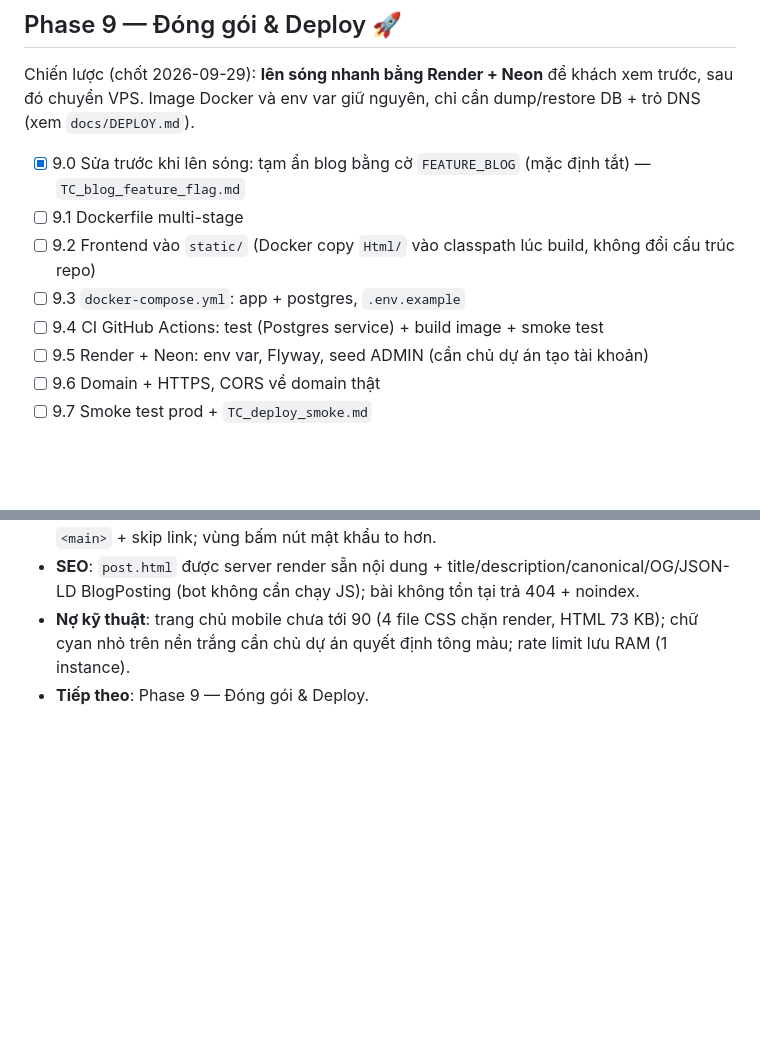
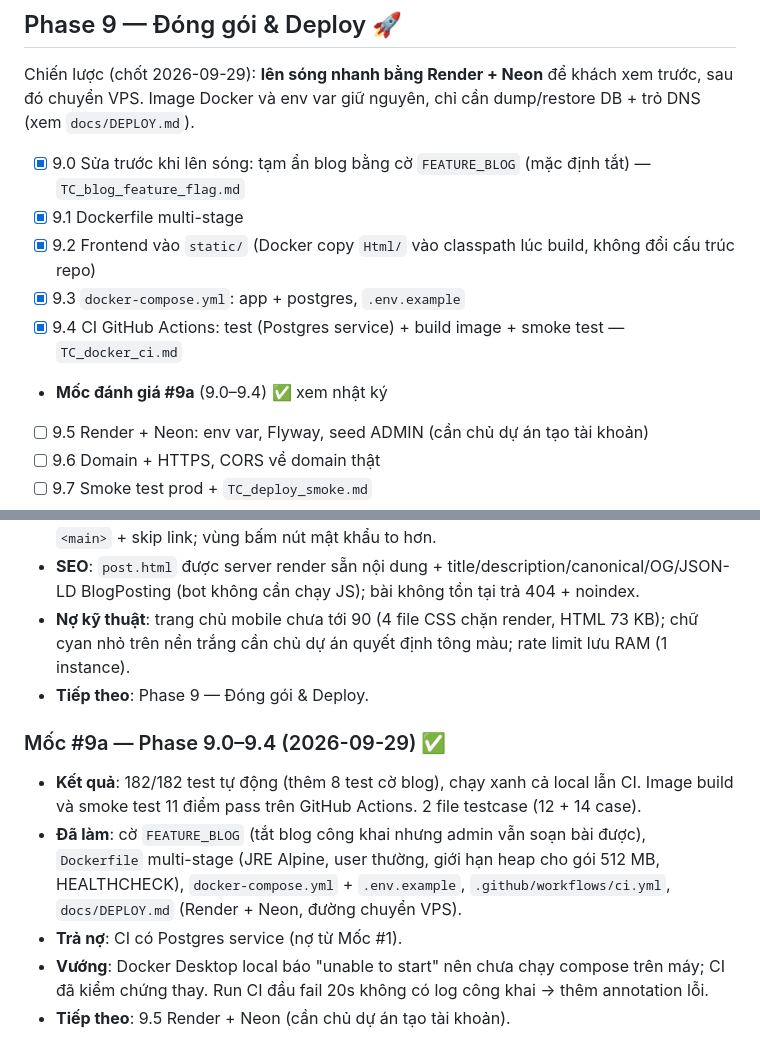
Before and after one commit to NatsuZzzz/Seasoft-home, a Markdown page: PLAN.md, 2 parts joined by grey strips. GitHub-like rendering; blank space fills up the shorter version.

Commit message:
Phase 9.1-9.4: testcase Docker/CI + danh gia moc 9a
Co-Authored-By: Claude Opus 5.5 <noreply@anthropic.com>

```diff
--- a/PLAN.md
+++ b/PLAN.md
@@ -112,10 +112,11 @@ Mục tiêu: kéo xuống tới đâu, nội dung "diễn" tới đó — mượ
 Chiến lược (chốt 2026-09-29): **lên sóng nhanh bằng Render + Neon** để khách xem trước, sau đó chuyển VPS. Image Docker và env var giữ nguyên, chỉ cần dump/restore DB + trỏ DNS (xem `docs/DEPLOY.md`).
 
 - [x] 9.0 Sửa trước khi lên sóng: tạm ẩn blog bằng cờ `FEATURE_BLOG` (mặc định tắt) — `TC_blog_feature_flag.md`
-- [ ] 9.1 Dockerfile multi-stage
-- [ ] 9.2 Frontend vào `static/` (Docker copy `Html/` vào classpath lúc build, không đổi cấu trúc repo)
-- [ ] 9.3 `docker-compose.yml`: app + postgres, `.env.example`
-- [ ] 9.4 CI GitHub Actions: test (Postgres service) + build image + smoke test
+- [x] 9.1 Dockerfile multi-stage
+- [x] 9.2 Frontend vào `static/` (Docker copy `Html/` vào classpath lúc build, không đổi cấu trúc repo)
+- [x] 9.3 `docker-compose.yml`: app + postgres, `.env.example`
+- [x] 9.4 CI GitHub Actions: test (Postgres service) + build image + smoke test — `TC_docker_ci.md`
+- **Mốc đánh giá #9a** (9.0–9.4) ✅ xem nhật ký
 - [ ] 9.5 Render + Neon: env var, Flyway, seed ADMIN (cần chủ dự án tạo tài khoản)
 - [ ] 9.6 Domain + HTTPS, CORS về domain thật
 - [ ] 9.7 Smoke test prod + `TC_deploy_smoke.md`
@@ -215,3 +216,10 @@ code → test tự động → test tay trên UI → `docs/testcases/TC_<tên>.m
 - **SEO**: `post.html` được server render sẵn nội dung + title/description/canonical/OG/JSON-LD BlogPosting (bot không cần chạy JS); bài không tồn tại trả 404 + noindex.
 - **Nợ kỹ thuật**: trang chủ mobile chưa tới 90 (4 file CSS chặn render, HTML 73 KB); chữ cyan nhỏ trên nền trắng cần chủ dự án quyết định tông màu; rate limit lưu RAM (1 instance).
 - **Tiếp theo**: Phase 9 — Đóng gói & Deploy.
+
+### Mốc #9a — Phase 9.0–9.4 (2026-09-29) ✅
+- **Kết quả**: 182/182 test tự động (thêm 8 test cờ blog), chạy xanh cả local lẫn CI. Image build và smoke test 11 điểm pass trên GitHub Actions. 2 file testcase (12 + 14 case).
+- **Đã làm**: cờ `FEATURE_BLOG` (tắt blog công khai nhưng admin vẫn soạn bài được), `Dockerfile` multi-stage (JRE Alpine, user thường, giới hạn heap cho gói 512 MB, HEALTHCHECK), `docker-compose.yml` + `.env.example`, `.github/workflows/ci.yml`, `docs/DEPLOY.md` (Render + Neon, đường chuyển VPS).
+- **Trả nợ**: CI có Postgres service (nợ từ Mốc #1).
+- **Vướng**: Docker Desktop local báo "unable to start" nên chưa chạy compose trên máy; CI đã kiểm chứng thay. Run CI đầu fail 20s không có log công khai → thêm annotation lỗi.
+- **Tiếp theo**: 9.5 Render + Neon (cần chủ dự án tạo tài khoản).
```
Also changed, not shown: docs/testcases/TC_docker_ci.md (added, +25 -0 lines).
